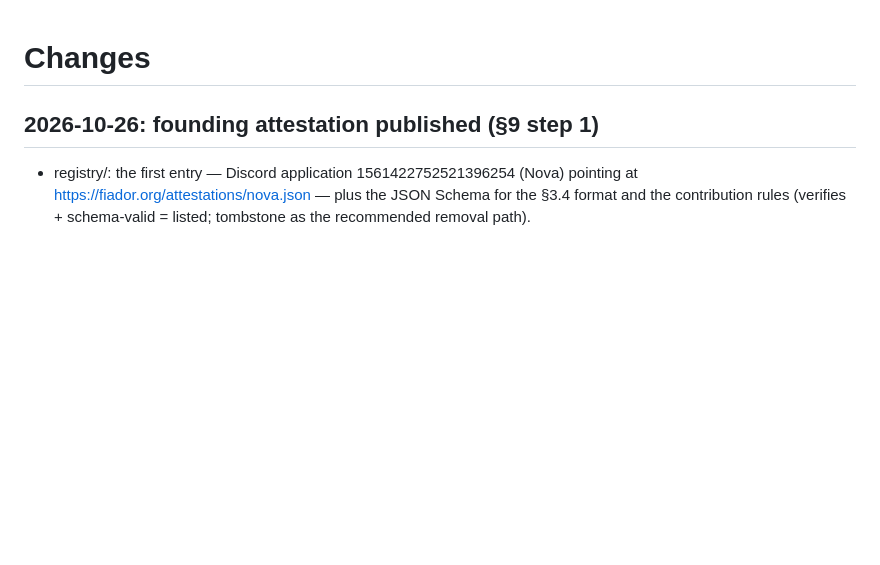
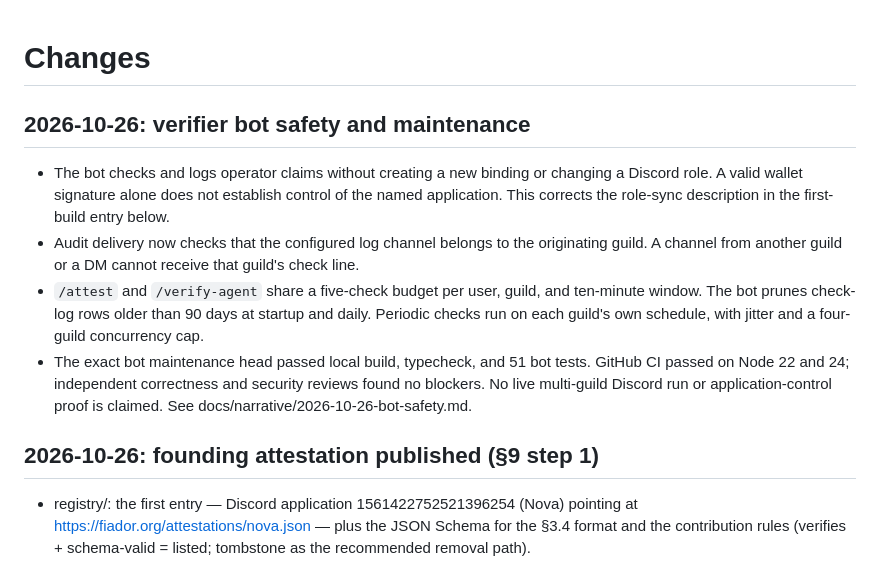
Before and after one commit to niclydon/fiador, a Markdown page: CHANGES.md, the part around the change. Drawn GitHub-style; blank space fills up the shorter version.

Commit message:
docs: record Fiador bot safety arc

```diff
--- a/CHANGES.md
+++ b/CHANGES.md
@@ -1,4 +1,23 @@
 # Changes
+
+## 2026-10-26: verifier bot safety and maintenance
+
+- The bot checks and logs operator claims without creating a new
+  binding or changing a Discord role. A valid wallet signature alone
+  does not establish control of the named application. This corrects
+  the role-sync description in the first-build entry below.
+- Audit delivery now checks that the configured log channel belongs
+  to the originating guild. A channel from another guild or a DM
+  cannot receive that guild's check line.
+- `/attest` and `/verify-agent` share a five-check budget per user,
+  guild, and ten-minute window. The bot prunes check-log rows older
+  than 90 days at startup and daily. Periodic checks run on each
+  guild's own schedule, with jitter and a four-guild concurrency cap.
+- The exact bot maintenance head passed local build, typecheck, and
+  51 bot tests. GitHub CI passed on Node 22 and 24; independent
+  correctness and security reviews found no blockers. No live
+  multi-guild Discord run or application-control proof is claimed.
+  See docs/narrative/2026-10-26-bot-safety.md.
 
 ## 2026-10-26: founding attestation published (§9 step 1)
 
```
Also changed, not shown: docs/narrative/2026-10-26-bot-safety.md (added, +36 -0 lines).
